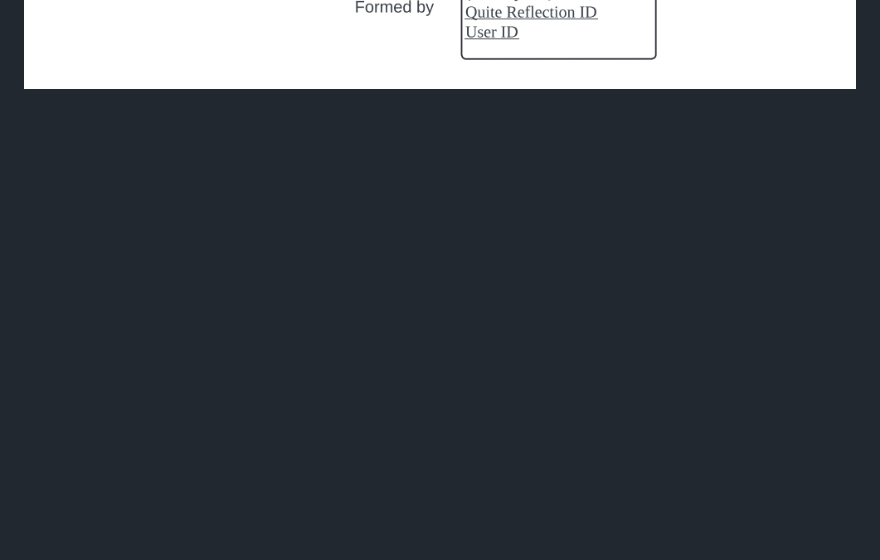
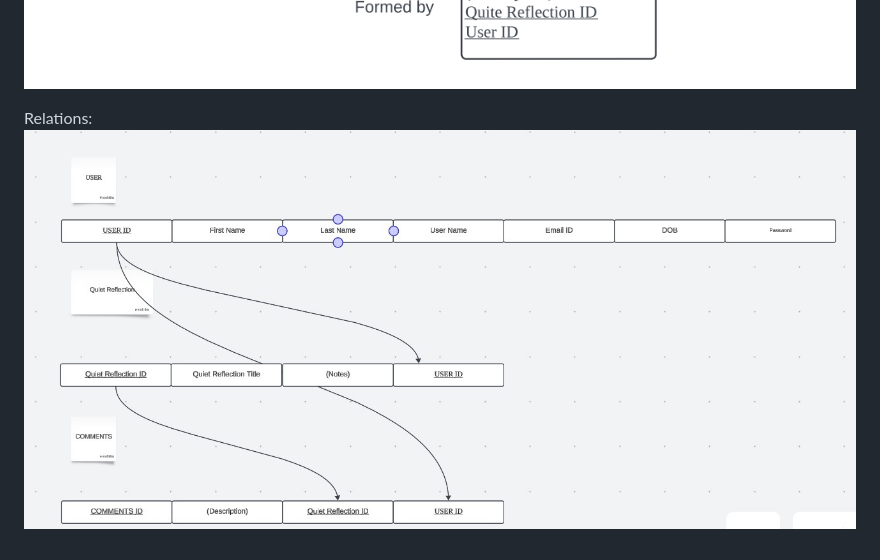
Before and after one commit to harshithavijay786/Quiet-Reflections, a Markdown page: README.md, the part around the change. Drawn GitHub-style; pictures changed too: assets/Relations.jpg (added); blank space fills up the shorter version.

Commit message:
Added relations in README.md

```diff
--- a/README.md
+++ b/README.md
@@ -3,3 +3,6 @@ QUIET REFLECTIONS:
 
 ERD:
     ![ERD Diagram](/assets/ERD.PNG)
+
+Relations:
+    ![Relations](/assets/Relations.jpg)
```
